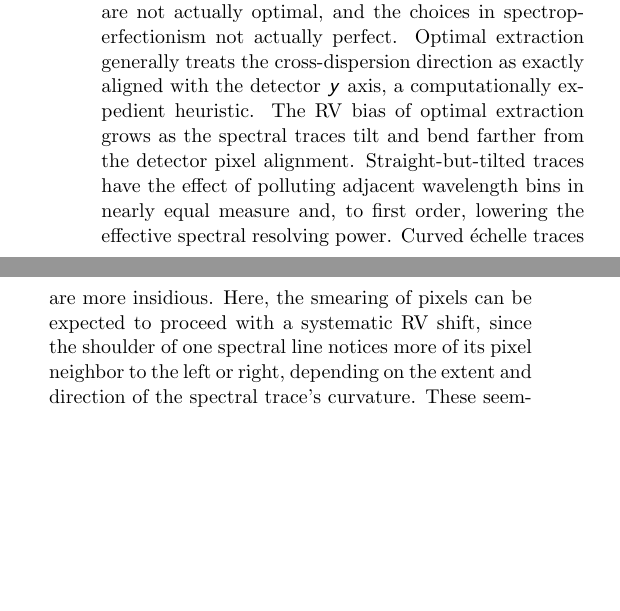
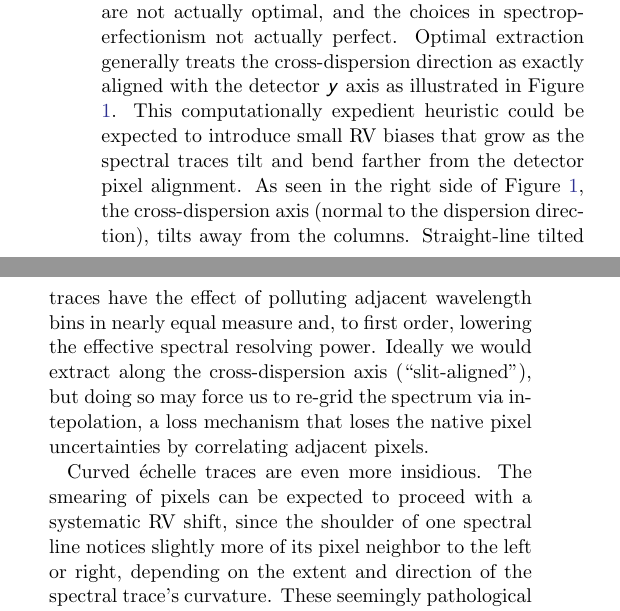
Before and after one commit to gully/ynot, a LaTeX paper (paper/paper1/ms.tex): two parts of the columns of page 2 of 10, joined at a grey line, cut so that both start at the same text, the shorter picture padded with empty space. Compiled offline with pdfLaTeX.

Commit message:
re-arrange the figure and reference it in the intro text

```diff
--- a/paper/paper1/ms.tex
+++ b/paper/paper1/ms.tex
@@ -47,4 +47,3 @@ These existing techniques generally suit the vast majority of use cases, but nec
 
 Brown dwarfs represent a particularly adversarial example for spectral extraction for two reasons.  Their intrinsically low luminosities mean that all but the closest brown dwarfs have low signal-to-noise ratio at high spectral resolution with existing facilities.  Their ultracool atmospheres contain many molecular absorption bands, in which large swaths of spectra plunge to near zero detectable flux.  The combination of low signal-to-noise ratio and large chunks of missing continuum means that the mere act of identifying a spectral trace becomes difficult, breaking core assumptions in Optimal Extraction.  An even more extreme example---emission line sources---lack a continuum entirely, defying the common pipeline assumption that some detectable signal resides in each pixel sequence.  Heuristics for handling these special cases may exist, but they are often bespoke or require user intervention to guide the process along.
 
-Even in EPRV, the assumptions in optimal extraction are not actually optimal, and the choices in spectroperfectionism not actually perfect.  Optimal extraction generally treats the cross-dispersion direction as exactly aligned with the detector $y$ axis, a computationally expedient heuristic. The RV bias of optimal extraction grows as the spectral traces tilt and bend farther from the detector pixel alignment.  Straight-but-tilted traces have the effect of polluting adjacent wavelength bins in nearly equal measure and, to first order, lowering the effective spectral resolving power.  Curved \'echelle traces are more insidious.  Here, the smearing of pixels can be expected to proceed with a systematic RV shift, since the shoulder of one spectral line notices more of its pixel neighbor to the left or right, depending on the extent and direction of the spectral trace's curvature.  These seemingly pathological minor biases must make a difference at the 10 Si atom level, but quantifying such complex effects has been elusive in part due to the lack of an end-to-end simulation framework for \'echellograms.
@@ -51,3 +54,10 @@ Even in EPRV, the assumptions in optimal extraction are not actually optimal, an
+  \label{fig:traceSchematic}
+\end{figure*}
+
+
+Even in EPRV, the assumptions in optimal extraction are not actually optimal, and the choices in spectroperfectionism not actually perfect.  Optimal extraction generally treats the cross-dispersion direction as exactly aligned with the detector $y$ axis as illustrated in Figure \ref{fig:traceSchematic}. This computationally expedient heuristic could be expected to introduce small RV biases that grow as the spectral traces tilt and bend farther from the detector pixel alignment.  As seen in the right side of Figure \ref{fig:traceSchematic}, the cross-dispersion axis (normal to the dispersion direction), tilts away from the columns. Straight-line tilted traces have the effect of polluting adjacent wavelength bins in nearly equal measure and, to first order, lowering the effective spectral resolving power.  Ideally we would extract along the cross-dispersion axis (``slit-aligned''), but doing so may force us to re-grid the spectrum via intepolation, a loss mechanism that loses the native pixel uncertainties by correlating adjacent pixels.
+
+Curved \'echelle traces are even more insidious.  The smearing of pixels can be expected to proceed with a systematic RV shift, since the shoulder of one spectral line notices slightly more of its pixel neighbor to the left or right, depending on the extent and direction of the spectral trace's curvature.  These seemingly pathological minor biases must make a difference at the 10 Si atom level, but quantifying such complex effects has been elusive in part due to the lack of an end-to-end simulation framework for \'echellograms.
 
 We seek a spectrograph's \emph{digital twin}.  This term refers to a class of extreme forward modeling--a digital twin should represent all or most of the relevant behaviors of a complex system in a way that can be interrogated to build novel insights.  A digital twin should resemble---as close as possible---the actual state of the system at any given moment, providing simulated data that is indistinguishable from a genuine observation.  An \'echelle spectrograph digital twin therefore builds upon and transcends the notions of scene modeling introduced in \citet{2010PASP..122..248B}, by aspiring to include evermore realistic attributes of the spectrograph's imaging system into the computational machinery.  A digital twin would improve upon these limitations by providing a more physically realistic generative model for the underlying spectrum.
 
```
Also changed, not shown: paper/paper1/ms.tex (12 more changed lines).
